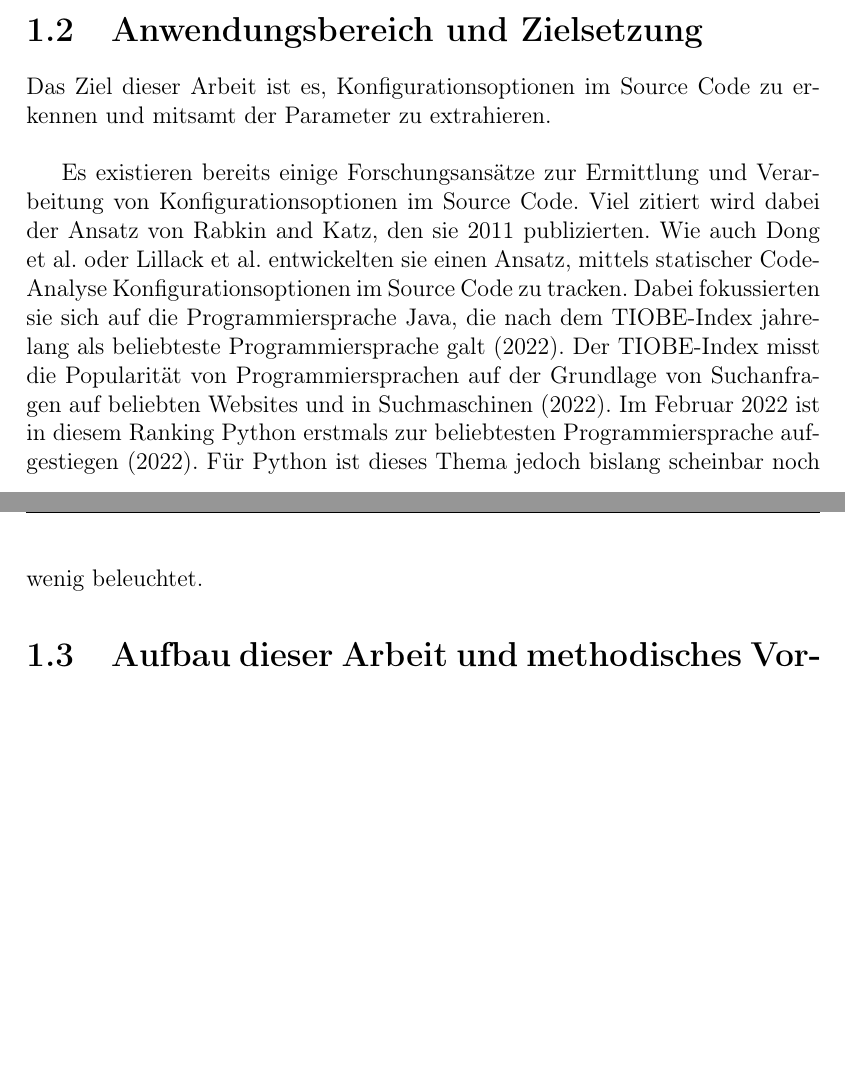
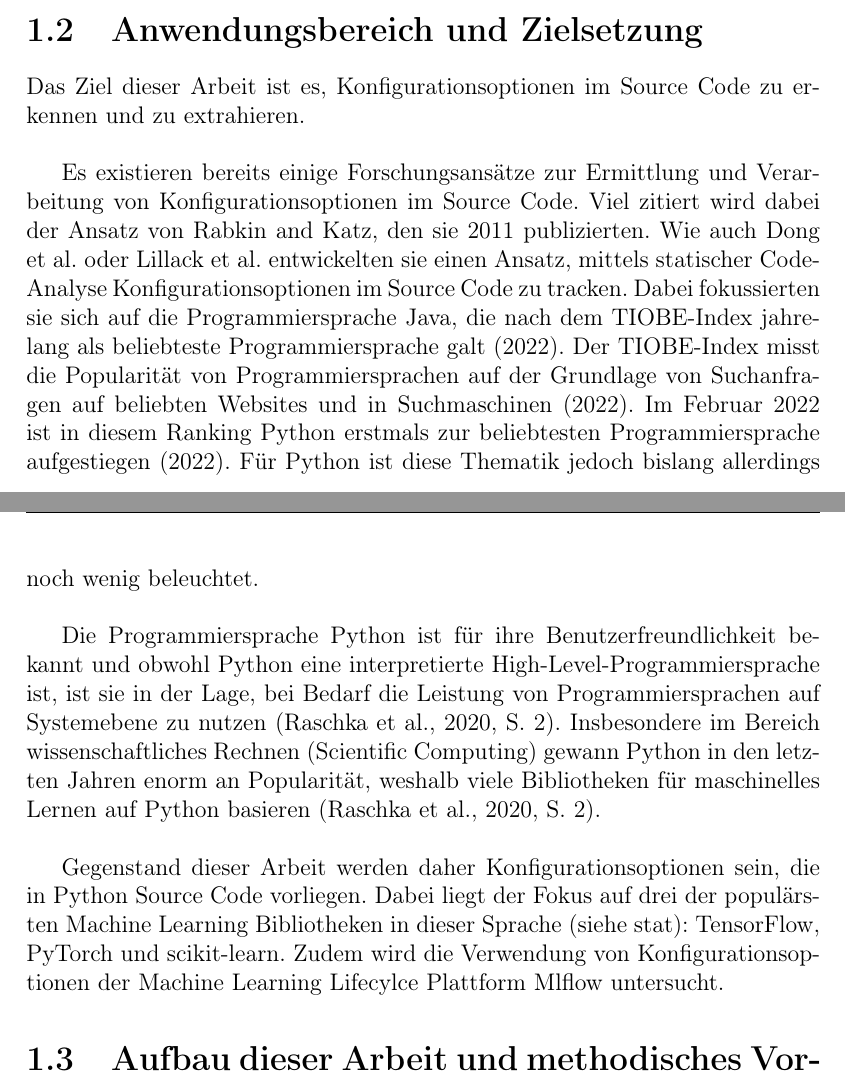
Before and after one commit to simisimon/ml-config-options, a LaTeX thesis (template/thesis.tex): two parts of pages 6 and 7 of 11, joined at a grey line, cut so that both start at the same text, the shorter picture padded with empty space. Compiled offline with pdfLaTeX.

Commit message:
- thesis

```diff
--- a/template/thesis.tex
+++ b/template/thesis.tex
@@ -112,7 +112,7 @@ eine fehlerhafte Ausgabe erzeugt oder nur unzureichend funktioniert \cite[S. 152
 
 
 \section{Anwendungsbereich und Zielsetzung}
-Das Ziel dieser Arbeit ist es, Konfigurationsoptionen im Source Code zu erkennen und mitsamt der Parameter zu extrahieren. \\
+Das Ziel dieser Arbeit ist es, Konfigurationsoptionen im Source Code zu erkennen und zu extrahieren. \\
 
 Es existieren bereits einige Forschungsansätze zur Ermittlung und Verarbeitung von Konfigurationsoptionen im Source Code.
 Viel zitiert wird dabei der Ansatz von \citeauthor{10.1145/1985793.1985812}, den sie \citeyear{10.1145/1985793.1985812} publizierten.
@@ -121,7 +121,22 @@ im Source Code zu tracken.
 Dabei fokussierten sie sich auf die Programmiersprache Java, die nach dem TIOBE-Index jahrelang als beliebteste Programmiersprache galt (\citeyear{enwiki:1077809155}).
 Der TIOBE-Index misst die Popularität von Programmiersprachen auf der Grundlage von Suchanfragen auf beliebten Websites und in Suchmaschinen (\citeyear{enwiki:1077809155}).
 Im Februar 2022 ist in diesem Ranking Python erstmals zur beliebtesten Programmiersprache aufgestiegen (\citeyear{enwiki:1077809155}).
-Für Python ist dieses Thema jedoch bislang scheinbar noch wenig beleuchtet.
+Für Python ist diese Thematik jedoch bislang allerdings noch wenig beleuchtet. \\
+
+Die Programmiersprache Python ist für ihre Benutzerfreundlichkeit bekannt und obwohl Python eine interpretierte High-Level-Programmiersprache ist,
+ist sie in der Lage, bei Bedarf die Leistung von Programmiersprachen auf Systemebene zu nutzen \cite[S. 2]{2020}.
+Insbesondere im Bereich wissenschaftliches Rechnen (Scientific Computing) gewann Python in den letzten Jahren enorm an Popularität,
+weshalb viele Bibliotheken für maschinelles Lernen auf Python basieren \cite[S. 2]{2020}. \\
+
+Gegenstand dieser Arbeit werden daher Konfigurationsoptionen sein, die in Python Source Code vorliegen.
+Dabei liegt der Fokus auf drei der populärsten Machine Learning Bibliotheken in dieser Sprache (siehe stat): TensorFlow, PyTorch und scikit-learn.
+Zudem wird die Verwendung von Konfigurationsoptionen der Machine Learning Lifecylce Plattform Mlflow untersucht.
+
+% Umsetzung gleidert isch in 3 Schritte: WEbscrping, nochmal auf Klassen eingehen, Statische Code-Analyse mit ReadPoint, und extrahieren der Parameter,
+% Am Ende einfpelgen in s Cg net
+
+
+
 
 
 
```
Also changed, not shown: template/literature.bib (+14 -0 lines).
